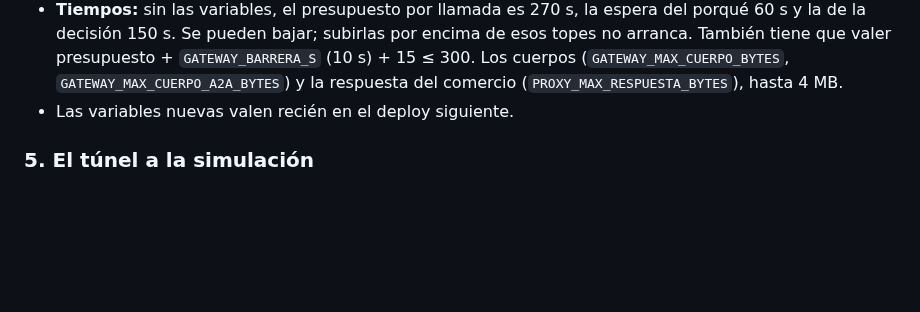
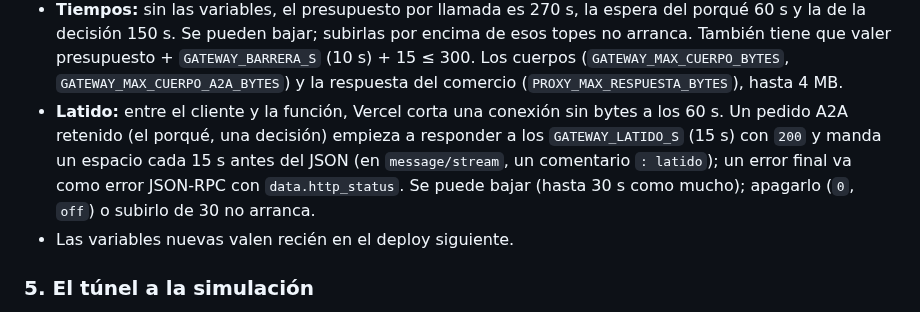
Before and after one commit to FacundoSansalone/Build-101, a Markdown page: deploy/vercel/README.md, the part around the change. GitHub-like rendering; blank space fills up the shorter version.

```diff
--- a/deploy/vercel/README.md
+++ b/deploy/vercel/README.md
@@ -199,6 +199,13 @@ npx vercel env ls production                               # nombres, sin valore
   presupuesto + `GATEWAY_BARRERA_S` (10 s) + 15 ≤ 300. Los cuerpos
   (`GATEWAY_MAX_CUERPO_BYTES`, `GATEWAY_MAX_CUERPO_A2A_BYTES`) y la
   respuesta del comercio (`PROXY_MAX_RESPUESTA_BYTES`), hasta 4 MB.
+- **Latido:** entre el cliente y la función, Vercel corta una conexión sin
+  bytes a los 60 s. Un pedido A2A retenido (el porqué, una decisión)
+  empieza a responder a los `GATEWAY_LATIDO_S` (15 s) con `200` y manda un
+  espacio cada 15 s antes del JSON (en `message/stream`, un comentario
+  `: latido`); un error final va como error JSON-RPC con
+  `data.http_status`. Se puede bajar (hasta 30 s como mucho); apagarlo
+  (`0`, `off`) o subirlo de 30 no arranca.
 - Las variables nuevas valen recién en el deploy siguiente.
 
 ### 5. El túnel a la simulación
```
Also changed, not shown: docs/INTEGRACION.md (+6 -0 lines), proxy/README.md (+1 -0 lines).
